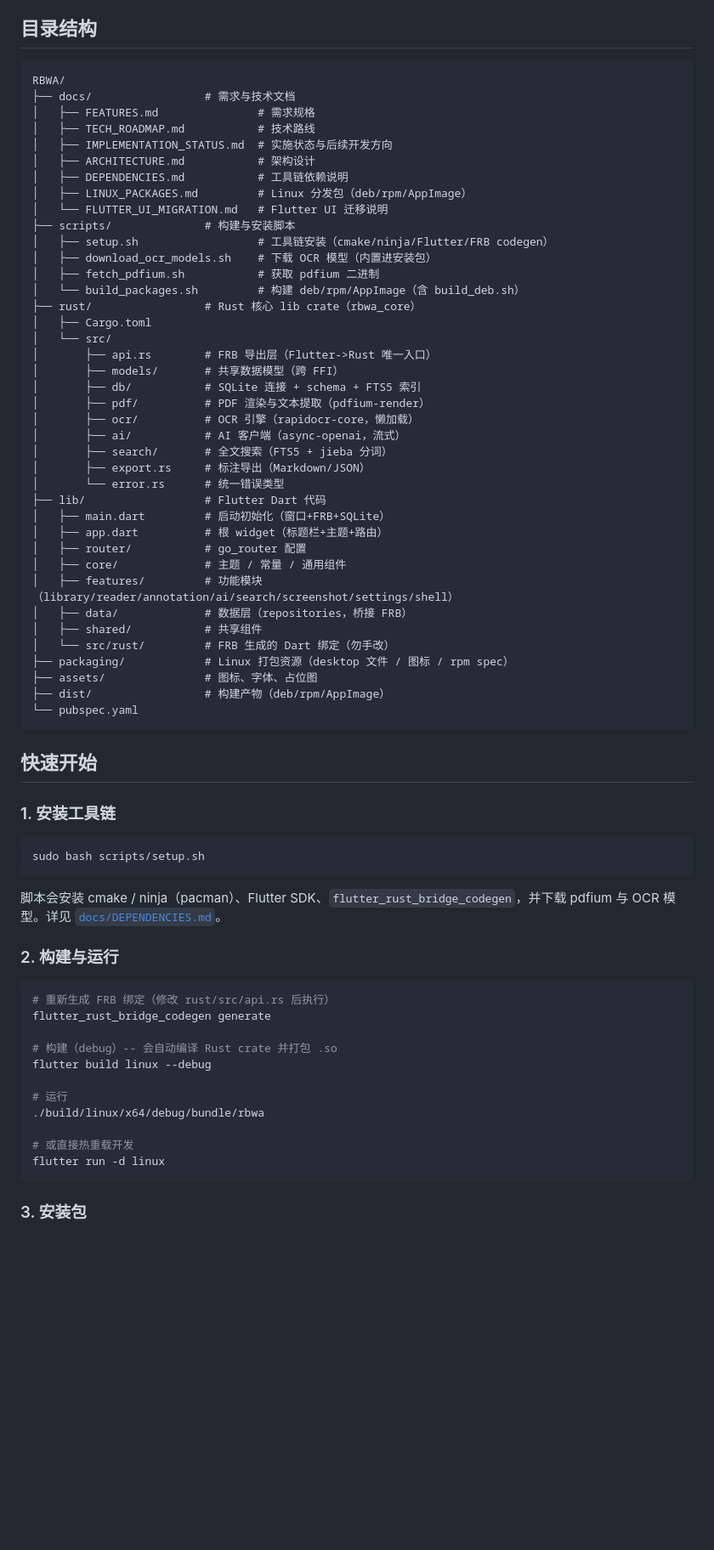
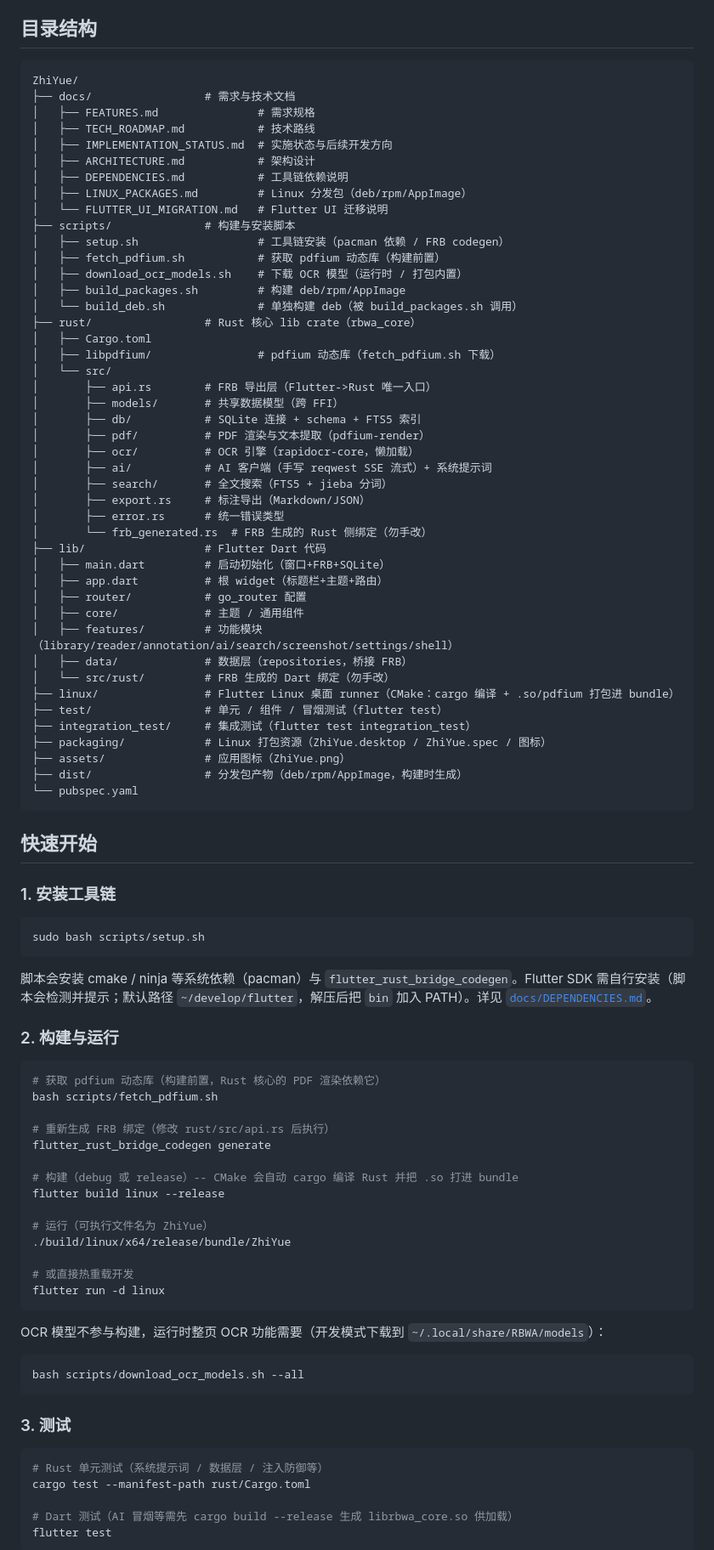
Before and after one commit to CSY2569/Zhiyue, a Markdown page: README.md, the part around one of its changes. Shown at 85% size. Drawn GitHub-style; blank space fills up the shorter version.

Commit message:
docs: sync README with current tree, build outputs and toolchain
- architecture: freezed -> go_router (not a dependency); AI transport
  async-openai -> hand-written reqwest SSE client
- tree: root RBWA/ -> ZhiYue/, drop non-existent lib/shared/, add
  rust/libpdfium/, rust/src/frb_generated.rs, linux/, test/,
  integration_test/; dist/ marked as generated
- build & run: binary path bundle/rbwa -> bundle/ZhiYue, fetch_pdfium.sh
  as a build prerequisite, OCR models split out as a runtime extra
- setup.sh description matches the script (it does not install the
  Flutter SDK nor fetch pdfium/OCR models)
- new "测试" section: cargo test (77 pass) + flutter test

````diff
--- a/README.md
+++ b/README.md
@@ -32,7 +32,7 @@
 ## 目录结构
 
 ```
-RBWA/
+ZhiYue/
 ├── docs/                 # 需求与技术文档
 │   ├── FEATURES.md               # 需求规格
 │   ├── TECH_ROADMAP.md           # 技术路线
@@ -42,34 +42,39 @@ RBWA/
 │   ├── LINUX_PACKAGES.md         # Linux 分发包（deb/rpm/AppImage）
 │   └── FLUTTER_UI_MIGRATION.md   # Flutter UI 迁移说明
 ├── scripts/              # 构建与安装脚本
-│   ├── setup.sh                  # 工具链安装（cmake/ninja/Flutter/FRB codegen）
-│   ├── download_ocr_models.sh    # 下载 OCR 模型（内置进安装包）
-│   ├── fetch_pdfium.sh           # 获取 pdfium 二进制
-│   └── build_packages.sh         # 构建 deb/rpm/AppImage（含 build_deb.sh）
+│   ├── setup.sh                  # 工具链安装（pacman 依赖 / FRB codegen）
+│   ├── fetch_pdfium.sh           # 获取 pdfium 动态库（构建前置）
+│   ├── download_ocr_models.sh    # 下载 OCR 模型（运行时 / 打包内置）
+│   ├── build_packages.sh         # 构建 deb/rpm/AppImage
+│   └── build_deb.sh              # 单独构建 deb（被 build_packages.sh 调用）
 ├── rust/                 # Rust 核心 lib crate（rbwa_core）
 │   ├── Cargo.toml
+│   ├── libpdfium/                # pdfium 动态库（fetch_pdfium.sh 下载）
 │   └── src/
 │       ├── api.rs        # FRB 导出层（Flutter->Rust 唯一入口）
 │       ├── models/       # 共享数据模型（跨 FFI）
 │       ├── db/           # SQLite 连接 + schema + FTS5 索引
 │       ├── pdf/          # PDF 渲染与文本提取（pdfium-render）
 │       ├── ocr/          # OCR 引擎（rapidocr-core，懒加载）
-│       ├── ai/           # AI 客户端（async-openai，流式）
+│       ├── ai/           # AI 客户端（手写 reqwest SSE 流式）+ 系统提示词
 │       ├── search/       # 全文搜索（FTS5 + jieba 分词）
 │       ├── export.rs     # 标注导出（Markdown/JSON）
-│       └── error.rs      # 统一错误类型
+│       ├── error.rs      # 统一错误类型
+│       └── frb_generated.rs  # FRB 生成的 Rust 侧绑定（勿手改）
 ├── lib/                  # Flutter Dart 代码
 │   ├── main.dart         # 启动初始化（窗口+FRB+SQLite）
 │   ├── app.dart          # 根 widget（标题栏+主题+路由）
 │   ├── router/           # go_router 配置
-│   ├── core/             # 主题 / 常量 / 通用组件
+│   ├── core/             # 主题 / 通用组件
 │   ├── features/         # 功能模块（library/reader/annotation/ai/search/screenshot/settings/shell）
 │   ├── data/             # 数据层（repositories，桥接 FRB）
-│   ├── shared/           # 共享组件
 │   └── src/rust/         # FRB 生成的 Dart 绑定（勿手改）
-├── packaging/            # Linux 打包资源（desktop 文件 / 图标 / rpm spec）
-├── assets/               # 图标、字体、占位图
-├── dist/                 # 构建产物（deb/rpm/AppImage）
+├── linux/                # Flutter Linux 桌面 runner（CMake：cargo 编译 + .so/pdfium 打包进 bundle）
+├── test/                 # 单元 / 组件 / 冒烟测试（flutter test）
+├── integration_test/     # 集成测试（flutter test integration_test）
+├── packaging/            # Linux 打包资源（ZhiYue.desktop / ZhiYue.spec / 图标）
+├── assets/               # 应用图标（ZhiYue.png）
+├── dist/                 # 分发包产物（deb/rpm/AppImage，构建时生成）
 └── pubspec.yaml
 ```
 
@@ -81,22 +86,40 @@ RBWA/
 sudo bash scripts/setup.sh
 ```
 
-脚本会安装 cmake / ninja（pacman）、Flutter SDK、`flutter_rust_bridge_codegen`，并下载 pdfium 与 OCR 模型。详见 [`docs/DEPENDENCIES.md`](docs/DEPENDENCIES.md)。
+脚本会安装 cmake / ninja 等系统依赖（pacman）与 `flutter_rust_bridge_codegen`。Flutter SDK 需自行安装（脚本会检测并提示；默认路径 `~/develop/flutter`，解压后把 `bin` 加入 PATH）。详见 [`docs/DEPENDENCIES.md`](docs/DEPENDENCIES.md)。
 
 ### 2. 构建与运行
 
 ```bash
+# 获取 pdfium 动态库（构建前置，Rust 核心的 PDF 渲染依赖它）
+bash scripts/fetch_pdfium.sh
+
 # 重新生成 FRB 绑定（修改 rust/src/api.rs 后执行）
 flutter_rust_bridge_codegen generate
 
-# 构建（debug）-- 会自动编译 Rust crate 并打包 .so
-flutter build linux --debug
+# 构建（debug 或 release）-- CMake 会自动 cargo 编译 Rust 并把 .so 打进 bundle
+flutter build linux --release
 
-# 运行
-./build/linux/x64/debug/bundle/rbwa
+# 运行（可执行文件名为 ZhiYue）
+./build/linux/x64/release/bundle/ZhiYue
 
 # 或直接热重载开发
 flutter run -d linux
 ```
 
-### 3. 安装包
+OCR 模型不参与构建，运行时整页 OCR 功能需要（开发模式下载到 `~/.local/share/RBWA/models`）：
+
+```bash
+bash scripts/download_ocr_models.sh --all
+```
+
+### 3. 测试
+
+```bash
+# Rust 单元测试（系统提示词 / 数据层 / 注入防御等）
+cargo test --manifest-path rust/Cargo.toml
+
+# Dart 测试（AI 冒烟等需先 cargo build --release 生成 librbwa_core.so 供加载）
+flutter test
+```
+
````
Also changed, not shown: other parts of README.md (+4 -3 lines).
